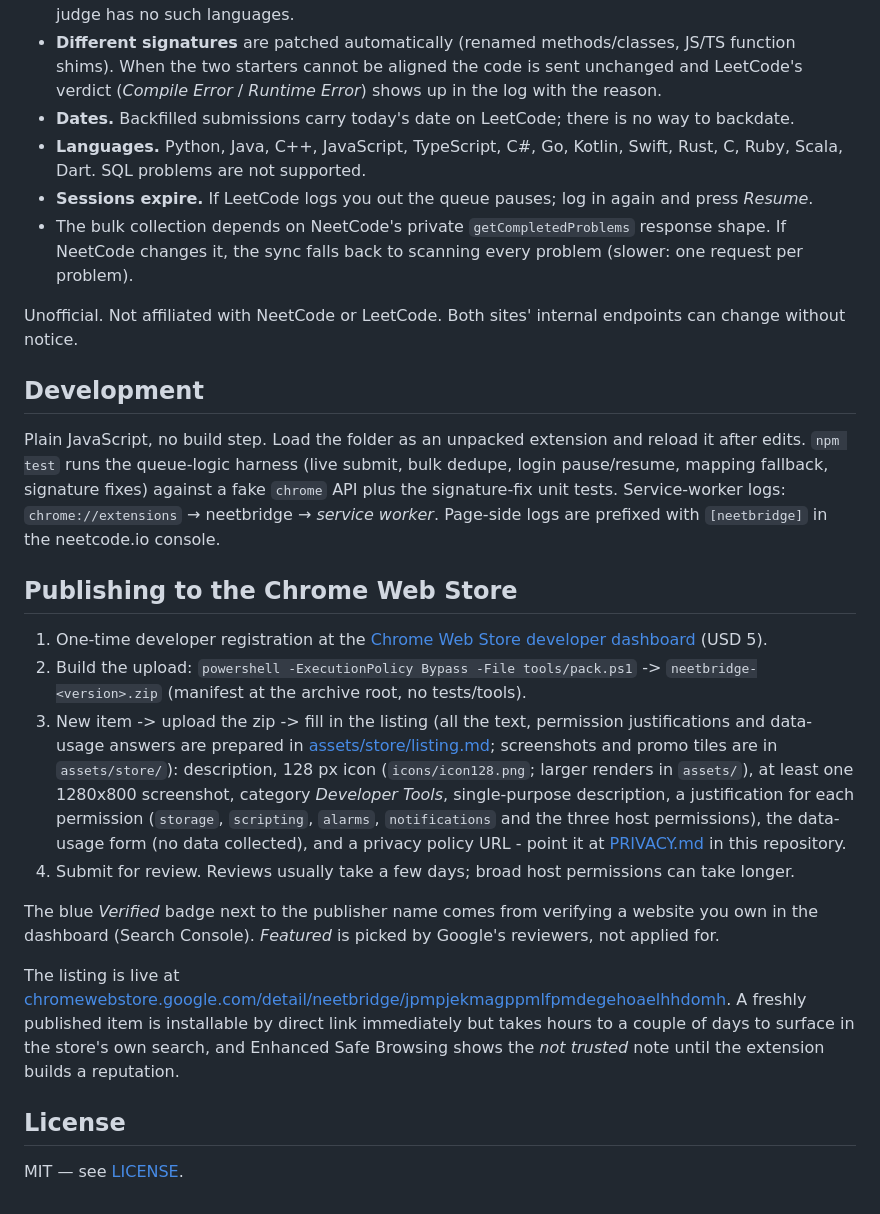
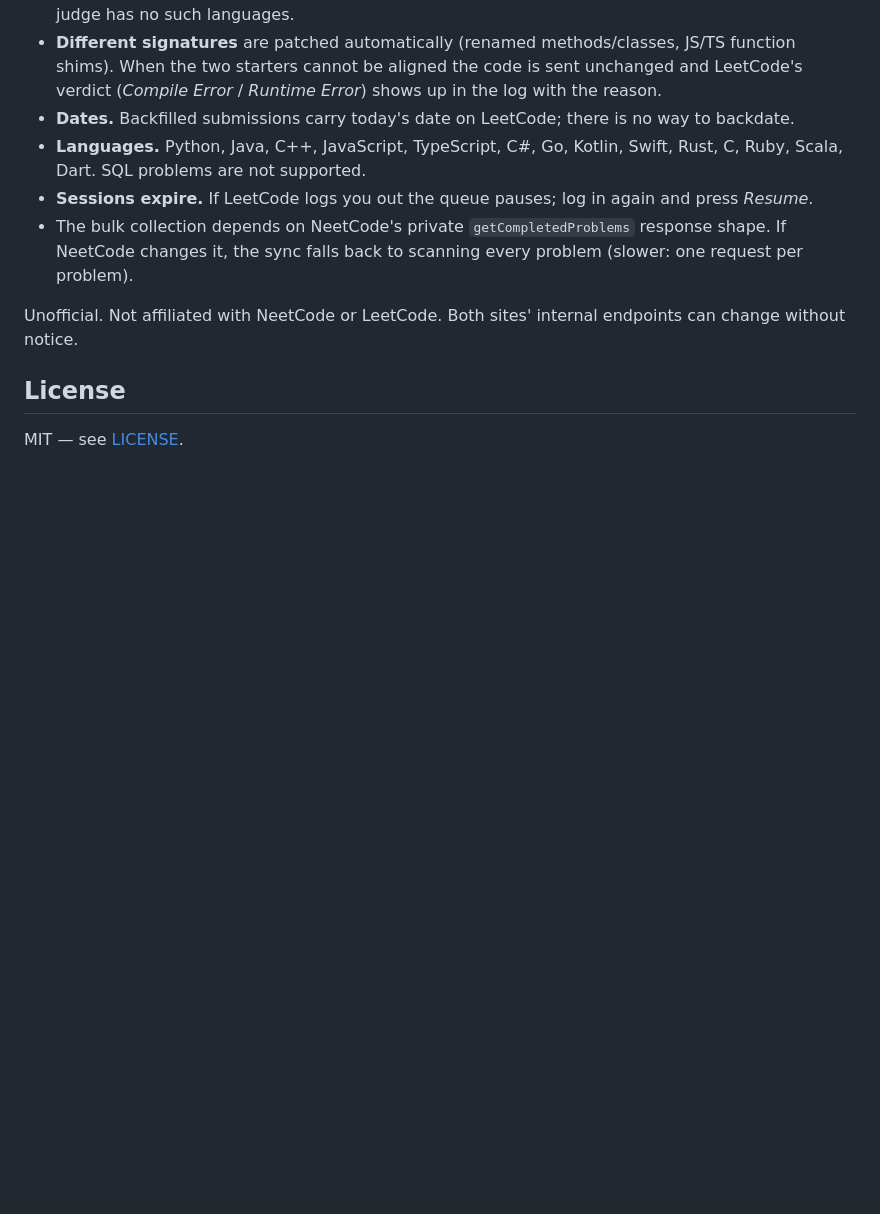
Before and after one commit to mmvinfo28/neet2leet, a Markdown page: README.md, the part around the change. Rendered like a GitHub page; blank space fills up the shorter version.

Commit message:
README: drop the development and publishing sections

```diff
--- a/README.md
+++ b/README.md
@@ -90,21 +90,6 @@ python tools/build_mapping.py          # add --curl behind corporate proxies
 
 Unofficial. Not affiliated with NeetCode or LeetCode. Both sites' internal endpoints can change without notice.
 
-## Development
-
-Plain JavaScript, no build step. Load the folder as an unpacked extension and reload it after edits. `npm test` runs the queue-logic harness (live submit, bulk dedupe, login pause/resume, mapping fallback, signature fixes) against a fake `chrome` API plus the signature-fix unit tests. Service-worker logs: `chrome://extensions` → neetbridge → *service worker*. Page-side logs are prefixed with `[neetbridge]` in the neetcode.io console.
-
-## Publishing to the Chrome Web Store
-
-1. One-time developer registration at the [Chrome Web Store developer dashboard](https://chrome.google.com/webstore/devconsole) (USD 5).
-2. Build the upload: `powershell -ExecutionPolicy Bypass -File tools/pack.ps1` -> `neetbridge-<version>.zip` (manifest at the archive root, no tests/tools).
-3. New item -> upload the zip -> fill in the listing (all the text, permission justifications and data-usage answers are prepared in [assets/store/listing.md](assets/store/listing.md); screenshots and promo tiles are in `assets/store/`): description, 128 px icon (`icons/icon128.png`; larger renders in `assets/`), at least one 1280x800 screenshot, category *Developer Tools*, single-purpose description, a justification for each permission (`storage`, `scripting`, `alarms`, `notifications` and the three host permissions), the data-usage form (no data collected), and a privacy policy URL - point it at [PRIVACY.md](PRIVACY.md) in this repository.
-4. Submit for review. Reviews usually take a few days; broad host permissions can take longer.
-
-The blue *Verified* badge next to the publisher name comes from verifying a website you own in the dashboard (Search Console). *Featured* is picked by Google's reviewers, not applied for.
-
-The listing is live at [chromewebstore.google.com/detail/neetbridge/jpmpjekmagppmlfpmdegehoaelhhdomh](https://chromewebstore.google.com/detail/neetbridge/jpmpjekmagppmlfpmdegehoaelhhdomh). A freshly published item is installable by direct link immediately but takes hours to a couple of days to surface in the store's own search, and Enhanced Safe Browsing shows the *not trusted* note until the extension builds a reputation.
-
 ## License
 
 MIT — see [LICENSE](LICENSE).
```
